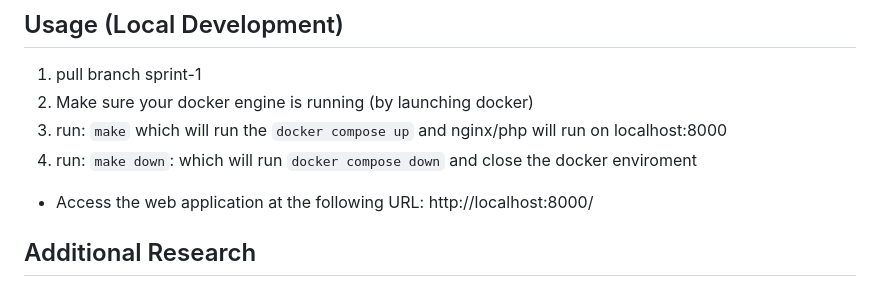
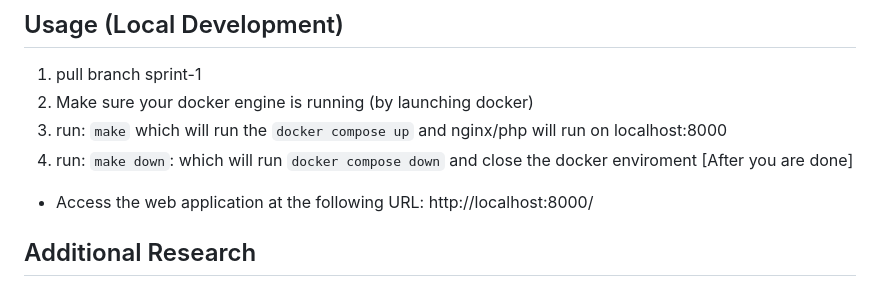
Before and after one commit to rehan-code/Game-Library-Web-App, a Markdown page: README.md, the part around the change. Drawn GitHub-style.

```diff
--- a/README.md
+++ b/README.md
@@ -40,7 +40,7 @@ $ git clone --branch sprint-1 https://github.com/USERNAME/REPOSITORY
 1. pull branch sprint-1
 2. Make sure your docker engine is running (by launching docker)
 3. run: `make` which will run the `docker compose up` and nginx/php will run on localhost:8000
-4. run: `make down`: which will run `docker compose down` and close the docker enviroment
+4. run: `make down`: which will run `docker compose down` and close the docker enviroment [After you are done]
 
  * Access the web application at the following URL: http://localhost:8000/
 
```
